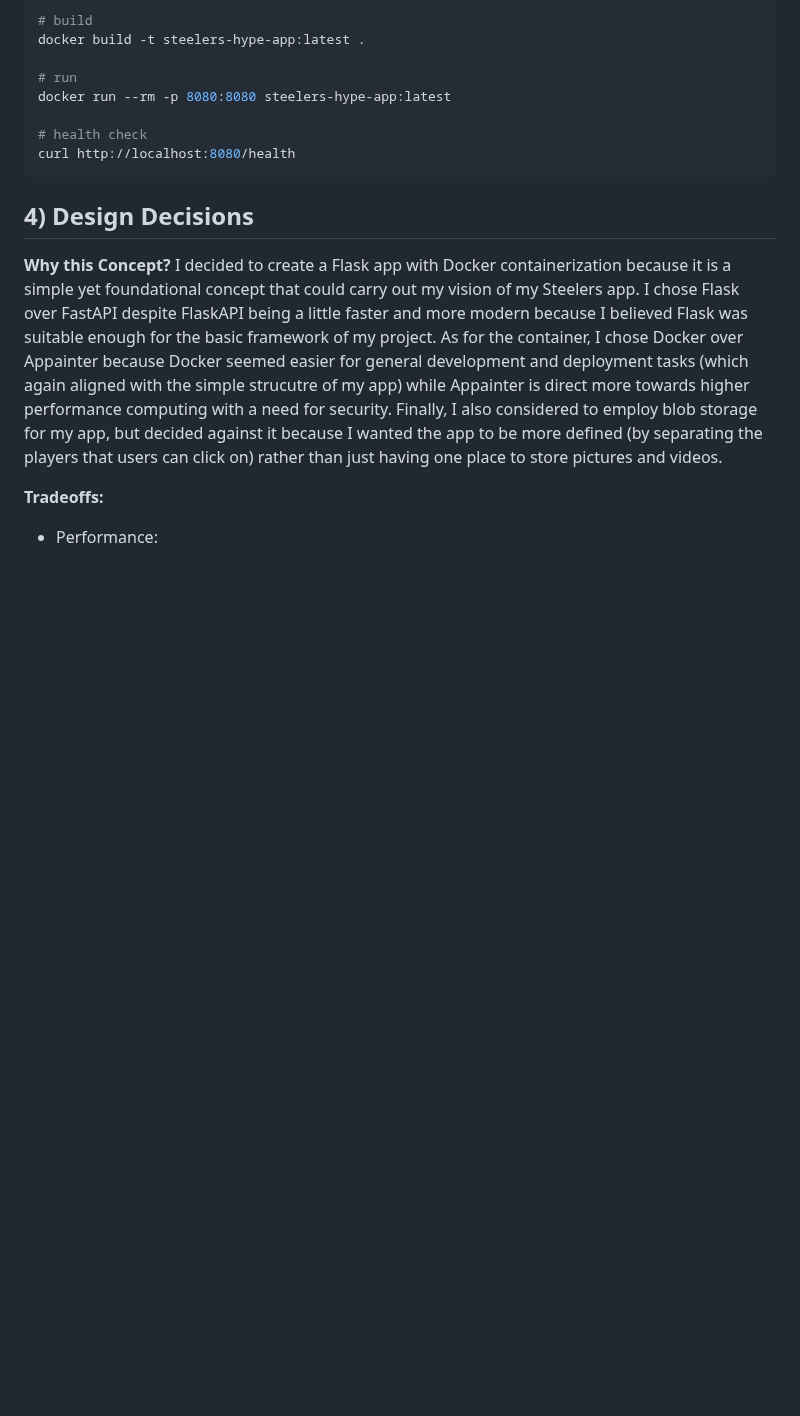
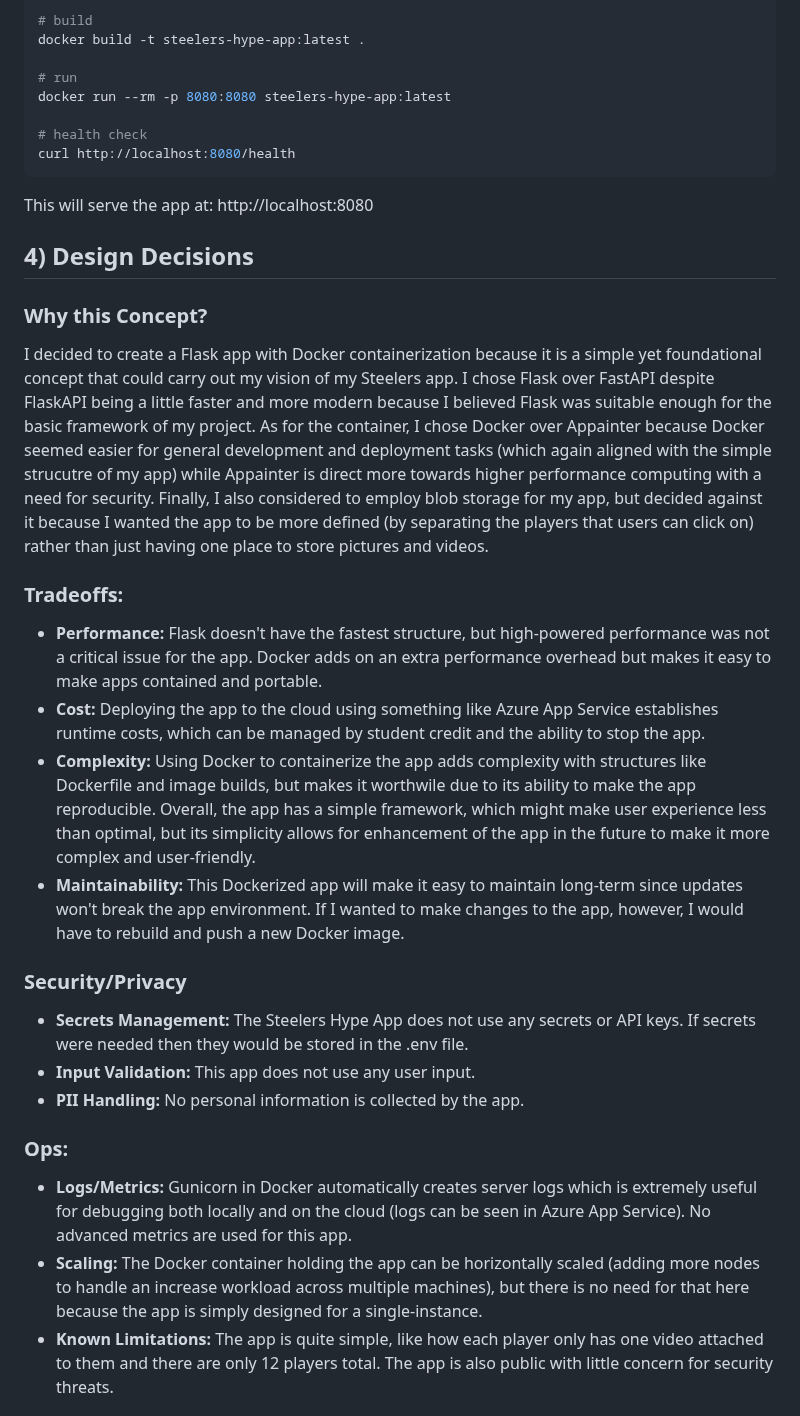
Before and after one commit to H-Miller83/steelers-hype, a Markdown page: README.md, the part around one of its changes. Drawn GitHub-style; blank space fills up the shorter version.

Commit message:
Finished README

````diff
--- a/README.md
+++ b/README.md
@@ -38,11 +38,28 @@ docker run --rm -p 8080:8080 steelers-hype-app:latest
 # health check
 curl http://localhost:8080/health
 ```
+This will serve the app at: http://localhost:8080
 
 
 ## 4) Design Decisions
 
-**Why this Concept?**  I decided to create a Flask app with Docker containerization because it is a simple yet foundational concept that could carry out my vision of my Steelers app. I chose Flask over FastAPI despite FlaskAPI being a little faster and more modern because I believed Flask was suitable enough for the basic framework of my project. As for the container, I chose Docker over Appainter because Docker seemed easier for general development and deployment tasks (which again aligned with the simple strucutre of my app) while Appainter is direct more towards higher performance computing with a need for security. Finally, I also considered to employ blob storage for my app, but decided against it because I wanted the app to be more defined (by separating the players that users can click on) rather than just having one place to store pictures and videos.
+### **Why this Concept?**
+I decided to create a Flask app with Docker containerization because it is a simple yet foundational concept that could carry out my vision of my Steelers app. I chose Flask over FastAPI despite FlaskAPI being a little faster and more modern because I believed Flask was suitable enough for the basic framework of my project. As for the container, I chose Docker over Appainter because Docker seemed easier for general development and deployment tasks (which again aligned with the simple strucutre of my app) while Appainter is direct more towards higher performance computing with a need for security. Finally, I also considered to employ blob storage for my app, but decided against it because I wanted the app to be more defined (by separating the players that users can click on) rather than just having one place to store pictures and videos.
 
-**Tradeoffs:**
-- Performance:
+### **Tradeoffs:**
+- **Performance:** Flask doesn't have the fastest structure, but high-powered performance was not a critical issue for the app. Docker adds on an extra performance overhead but makes it easy to make apps contained and portable.
+- **Cost:** Deploying the app to the cloud using something like Azure App Service establishes runtime costs, which can be managed by student credit and the ability to stop the app.
+- **Complexity:** Using Docker to containerize the app adds complexity with structures like Dockerfile and image builds, but makes it worthwile due to its ability to make the app reproducible. Overall, the app has a simple framework, which might make user experience less than optimal, but its simplicity allows for enhancement of the app in the future to make it more complex and user-friendly.
+- **Maintainability:** This Dockerized app will make it easy to maintain long-term since updates won't break the app environment. If I wanted to make changes to the app, however, I would have to rebuild and push a new Docker image.
+
+### **Security/Privacy**
+- **Secrets Management:** The Steelers Hype App does not use any secrets or API keys. If secrets were needed then they would be stored in the .env file.
+- **Input Validation:** This app does not use any user input.
+- **PII Handling:** No personal information is collected by the app.
+
+### **Ops:**
+- **Logs/Metrics:** Gunicorn in Docker automatically creates server logs which is extremely useful for debugging both locally and on the cloud (logs can be seen in Azure App Service). No advanced metrics are used for this app.
+- **Scaling:** The Docker container holding the app can be horizontally scaled (adding more nodes to handle an increase workload across multiple machines), but there is no need for that here because the app is simply designed for a single-instance.
+- **Known Limitations:** The app is quite simple, like how each player only has one video attached to them and there are only 12 players total. The app is also public with little concern for security threats.
+
+
````
Also changed, not shown: other parts of README.md (+42 -0 lines).
